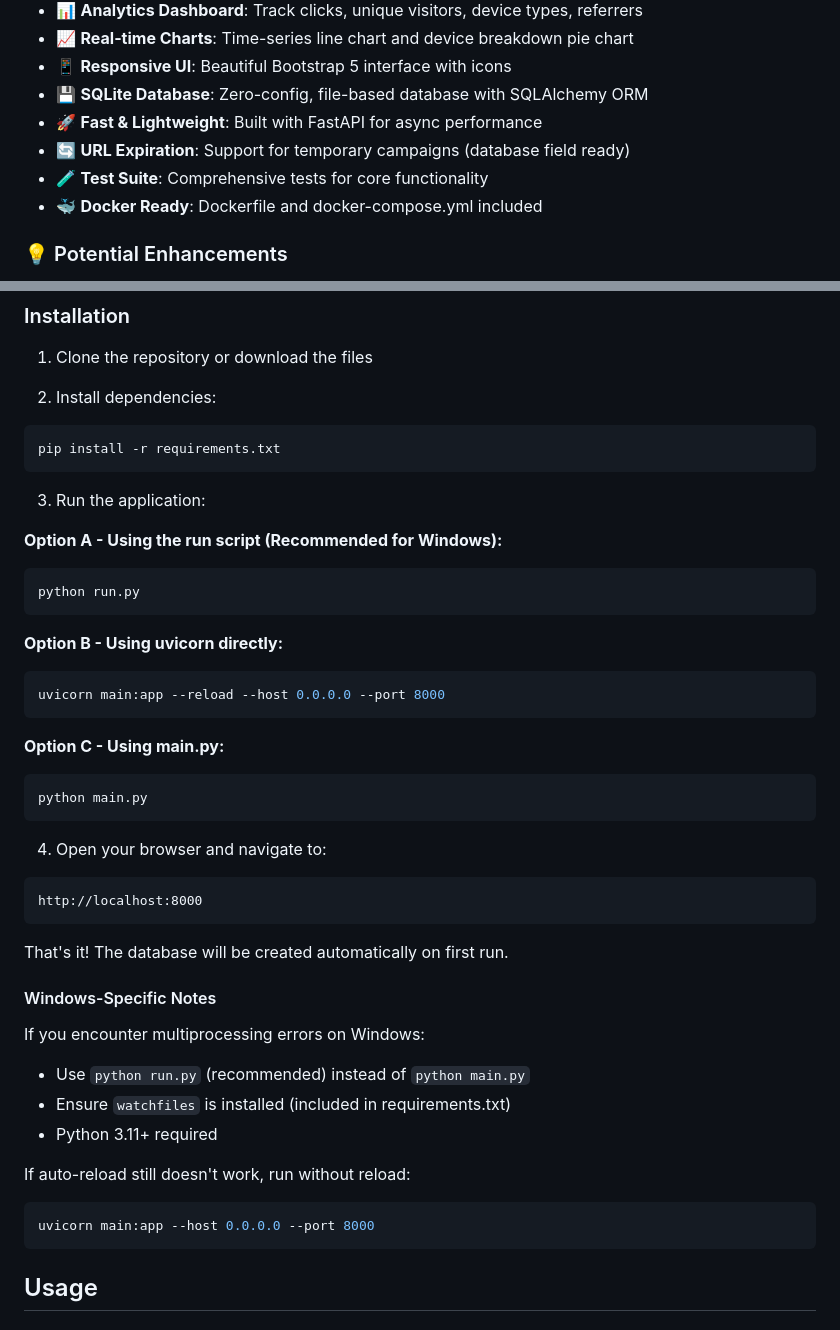
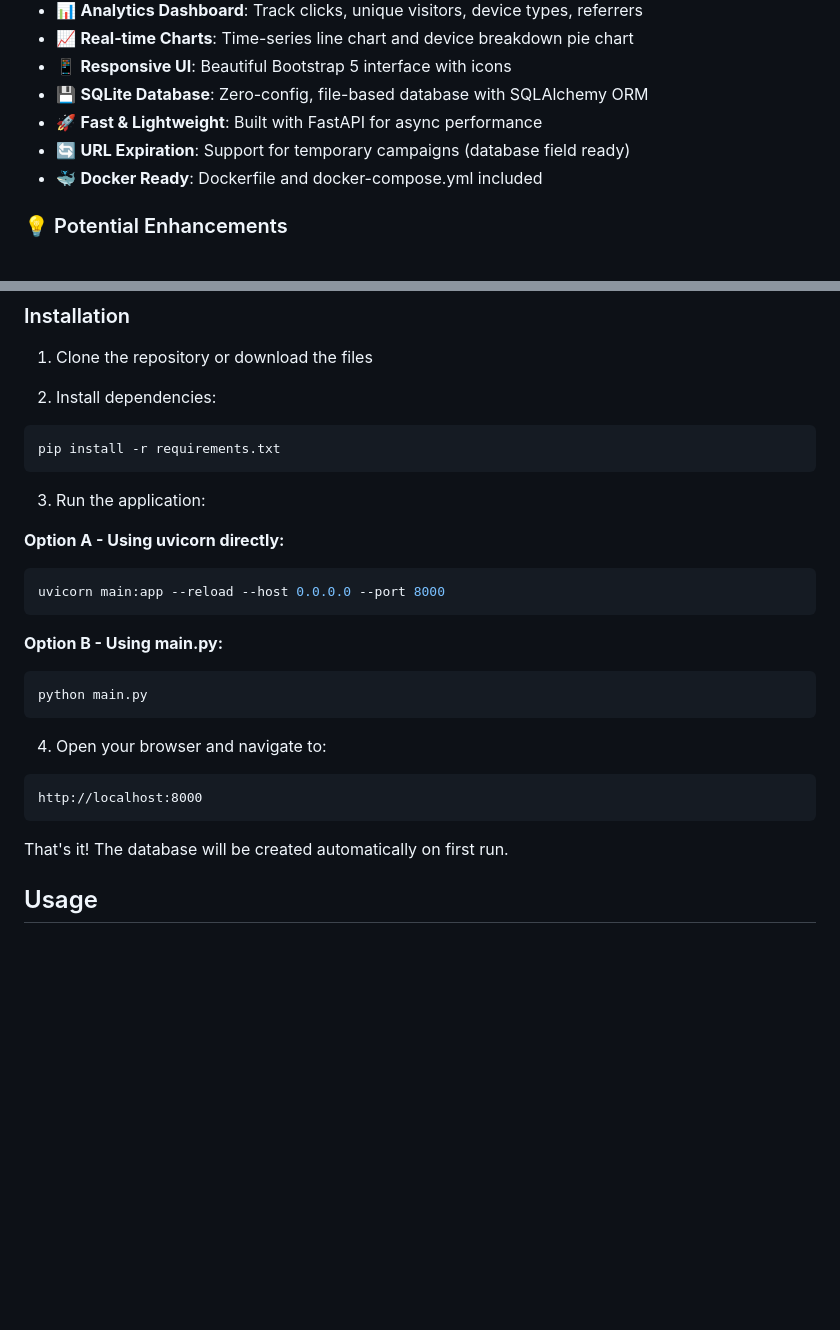
Before and after one commit to nunombispo/building-my-own-tinyurl-article, a Markdown page: README.md, 2 parts joined by grey strips. Drawn GitHub-style; blank space fills up the shorter version.

Commit message:
Update README to remove test suite mention and streamline run instructions

````diff
--- a/README.md
+++ b/README.md
@@ -24,7 +24,6 @@ Some screenshots:
 - 💾 **SQLite Database**: Zero-config, file-based database with SQLAlchemy ORM
 - 🚀 **Fast & Lightweight**: Built with FastAPI for async performance
 - 🔄 **URL Expiration**: Support for temporary campaigns (database field ready)
-- 🧪 **Test Suite**: Comprehensive tests for core functionality
 - 🐳 **Docker Ready**: Dockerfile and docker-compose.yml included
 
 ### 💡 Potential Enhancements
@@ -51,19 +50,13 @@ pip install -r requirements.txt
 
 3. Run the application:
 
-**Option A - Using the run script (Recommended for Windows):**
-
-```bash
-python run.py
-```
-
-**Option B - Using uvicorn directly:**
+**Option A - Using uvicorn directly:**
 
 ```bash
 uvicorn main:app --reload --host 0.0.0.0 --port 8000
 ```
 
-**Option C - Using main.py:**
+**Option B - Using main.py:**
 
 ```bash
 python main.py
@@ -76,20 +69,6 @@ http://localhost:8000
 ```
 
 That's it! The database will be created automatically on first run.
-
-#### Windows-Specific Notes
-
-If you encounter multiprocessing errors on Windows:
-
-- Use `python run.py` (recommended) instead of `python main.py`
-- Ensure `watchfiles` is installed (included in requirements.txt)
-- Python 3.11+ required
-
-If auto-reload still doesn't work, run without reload:
-
-```bash
-uvicorn main:app --host 0.0.0.0 --port 8000
-```
 
 ## Usage
 
````
